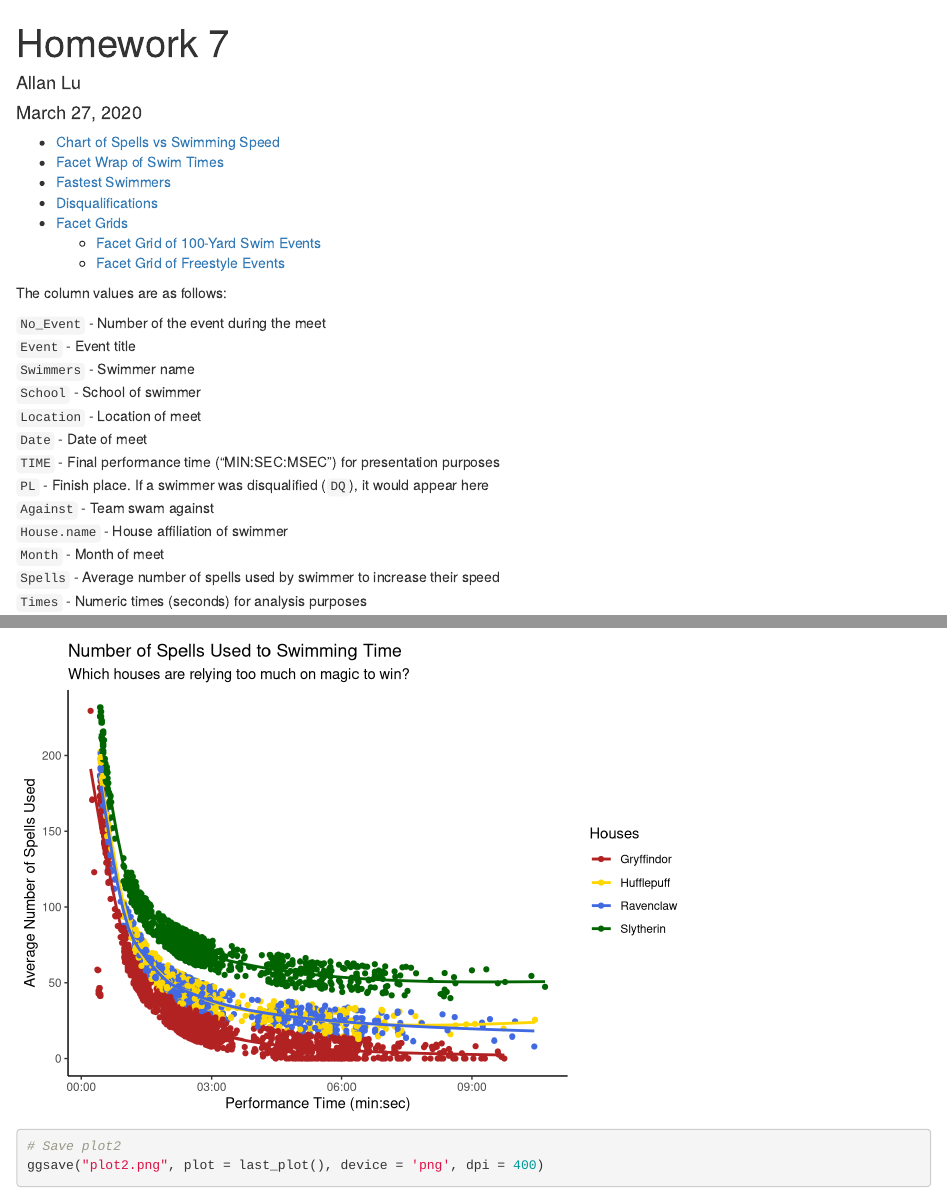
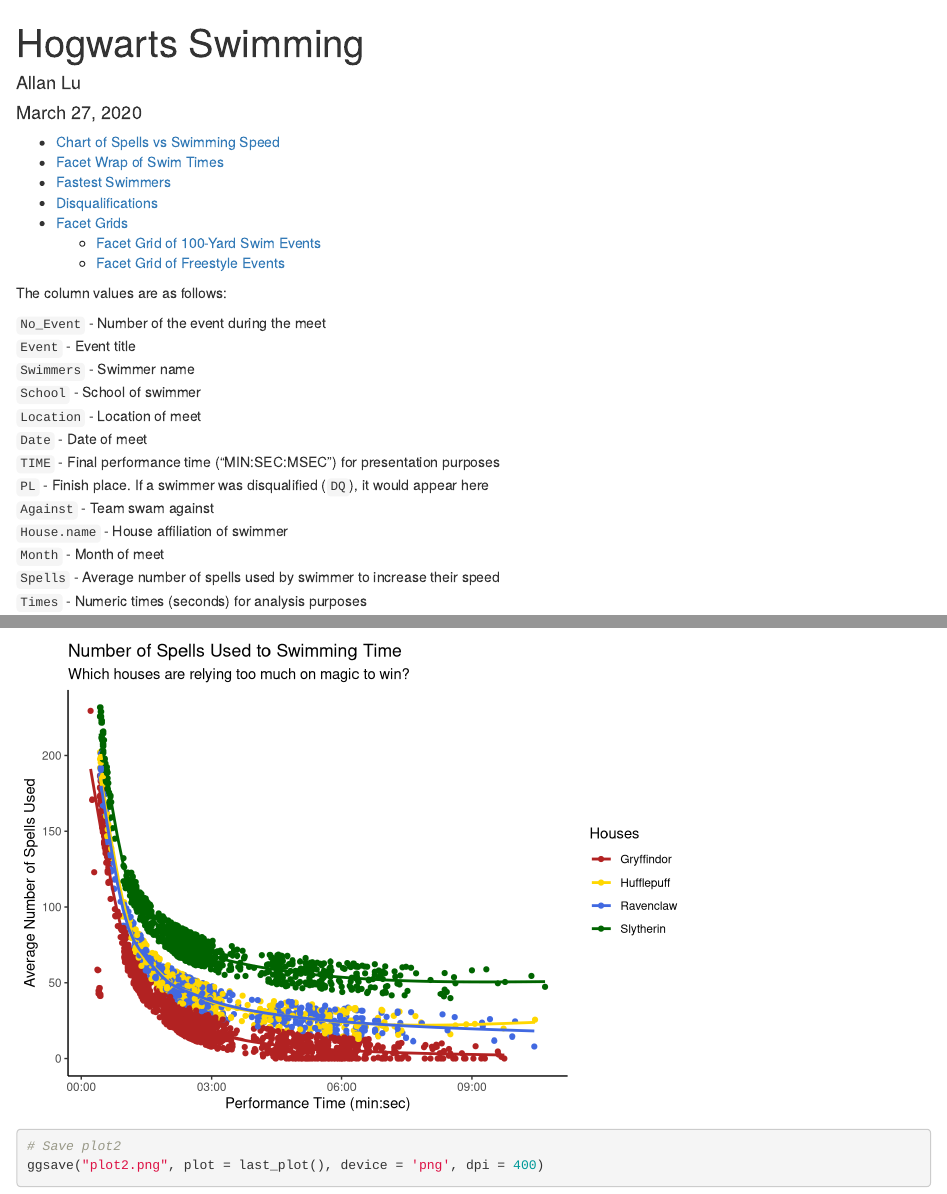
Before and after one commit to allan-lu/modeling, an R Markdown document (Hogwarts Swimming/visualizing_data.Rmd): the page in a window 1100 px wide, from its top, and a second part further down, joined at a grey line. Rendered offline with R 4.5, knitr and Pandoc, with nearby package versions; some code elsewhere in the file could not run offline.

Commit message:
Update visualizing_data.Rmd

```diff
--- a/Hogwarts Swimming/visualizing_data.Rmd
+++ b/Hogwarts Swimming/visualizing_data.Rmd
@@ -1,5 +1,5 @@
 ---
-title: "Homework 7"
+title: "Hogwarts Swimming"
 author: "Allan Lu"
 date: "March 27, 2020"
 output:
```
